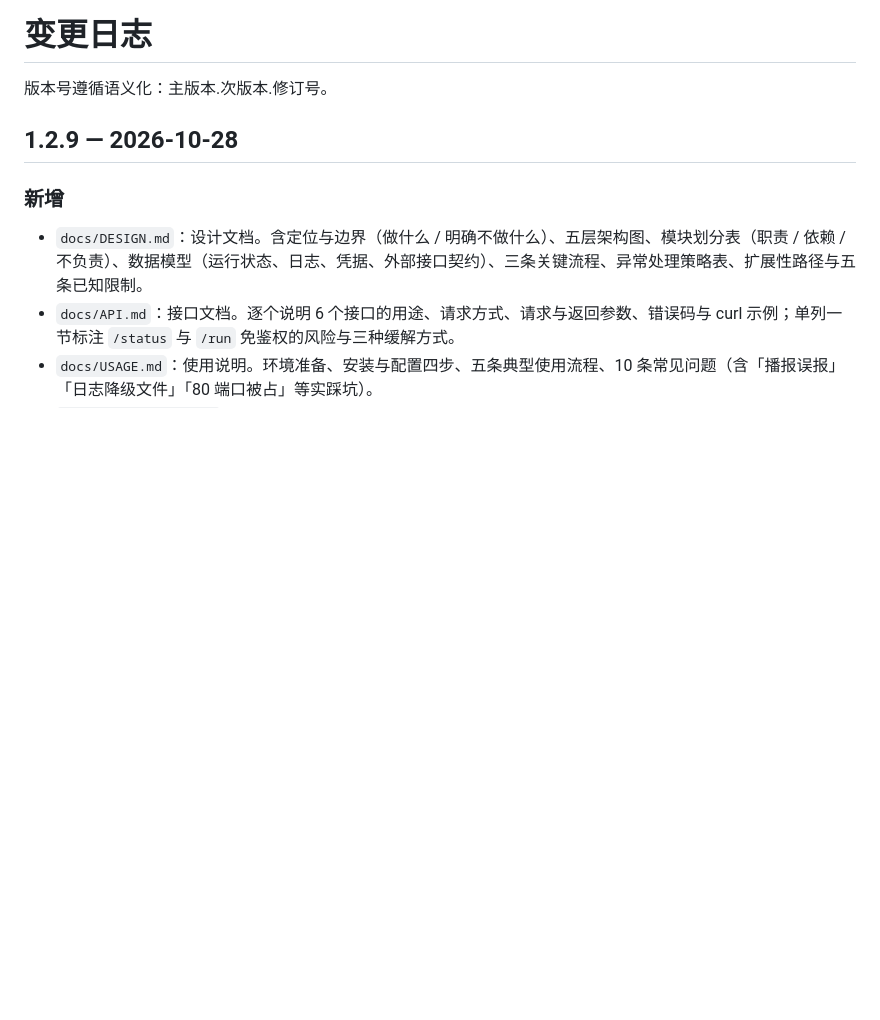
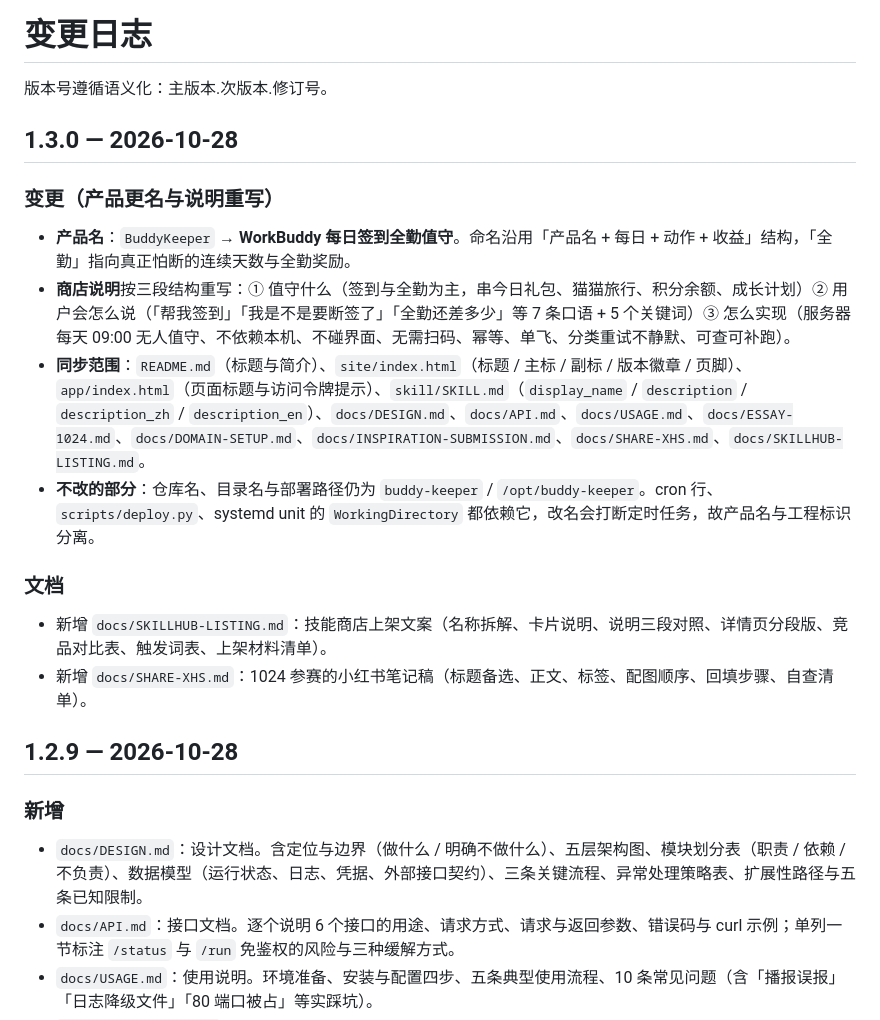
Before and after one commit to yanningxx/buddy-keeper, a Markdown page: CHANGELOG.md, the part around the change. Drawn GitHub-style; blank space fills up the shorter version.

Commit message:
release(1.3.0): 产品更名为 WorkBuddy 每日签到全勤值守，全站与文档同步

```diff
--- a/CHANGELOG.md
+++ b/CHANGELOG.md
@@ -1,6 +1,20 @@
 # 变更日志
 
 版本号遵循语义化：主版本.次版本.修订号。
+
+## 1.3.0 — 2026-10-28
+
+### 变更（产品更名与说明重写）
+
+- **产品名**：`BuddyKeeper` → **WorkBuddy 每日签到全勤值守**。命名沿用「产品名 + 每日 + 动作 + 收益」结构，「全勤」指向真正怕断的连续天数与全勤奖励。
+- **商店说明**按三段结构重写：① 值守什么（签到与全勤为主，串今日礼包、猫猫旅行、积分余额、成长计划）② 用户会怎么说（「帮我签到」「我是不是要断签了」「全勤还差多少」等 7 条口语 + 5 个关键词）③ 怎么实现（服务器每天 09:00 无人值守、不依赖本机、不碰界面、无需扫码、幂等、单飞、分类重试不静默、可查可补跑）。
+- **同步范围**：`README.md`（标题与简介）、`site/index.html`（标题 / 主标 / 副标 / 版本徽章 / 页脚）、`app/index.html`（页面标题与访问令牌提示）、`skill/SKILL.md`（`display_name` / `description` / `description_zh` / `description_en`）、`docs/DESIGN.md`、`docs/API.md`、`docs/USAGE.md`、`docs/ESSAY-1024.md`、`docs/DOMAIN-SETUP.md`、`docs/INSPIRATION-SUBMISSION.md`、`docs/SHARE-XHS.md`、`docs/SKILLHUB-LISTING.md`。
+- **不改的部分**：仓库名、目录名与部署路径仍为 `buddy-keeper` / `/opt/buddy-keeper`。cron 行、`scripts/deploy.py`、systemd unit 的 `WorkingDirectory` 都依赖它，改名会打断定时任务，故产品名与工程标识分离。
+
+### 文档
+
+- 新增 `docs/SKILLHUB-LISTING.md`：技能商店上架文案（名称拆解、卡片说明、说明三段对照、详情页分段版、竞品对比表、触发词表、上架材料清单）。
+- 新增 `docs/SHARE-XHS.md`：1024 参赛的小红书笔记稿（标题备选、正文、标签、配图顺序、回填步骤、自查清单）。
 
 ## 1.2.9 — 2026-10-28
 
```
